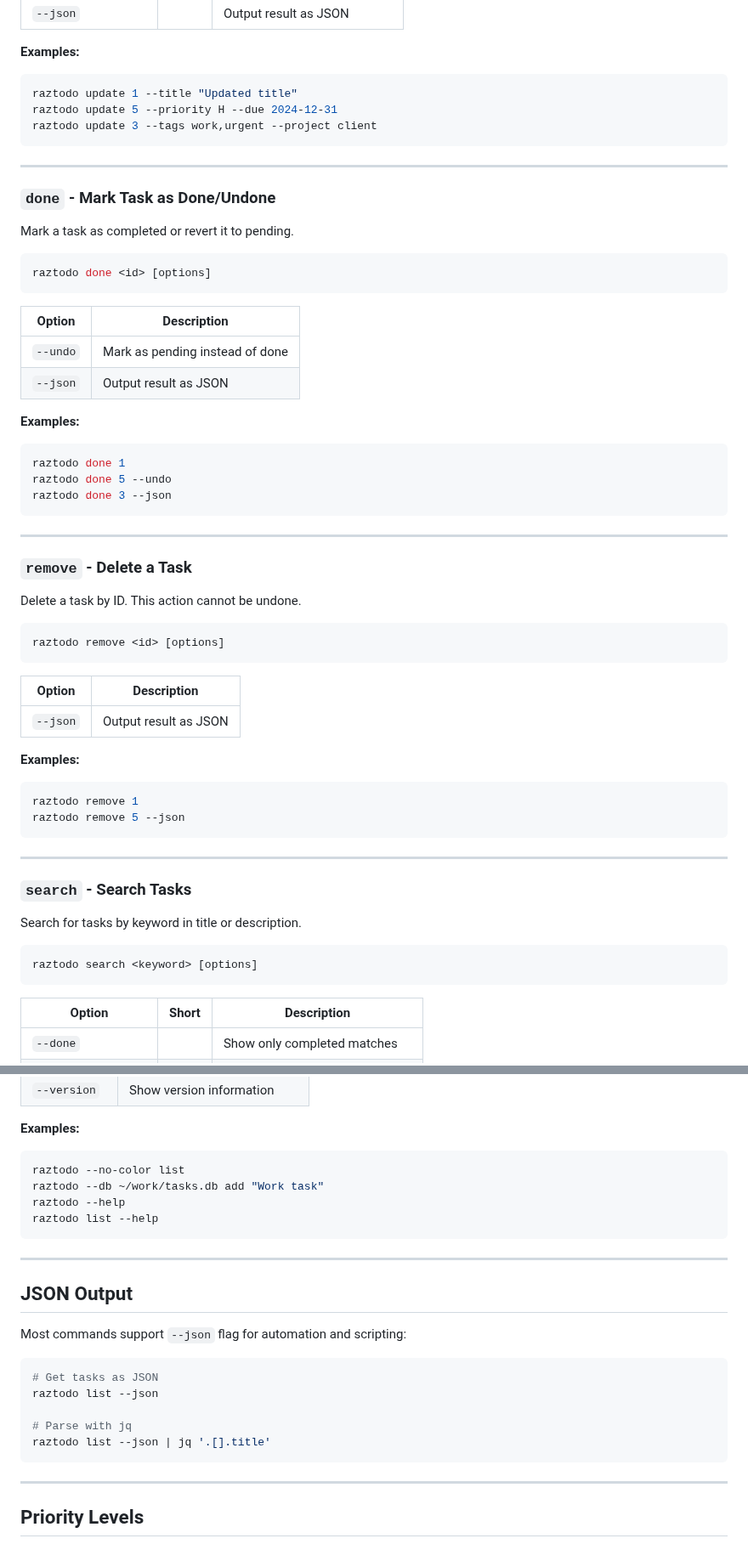
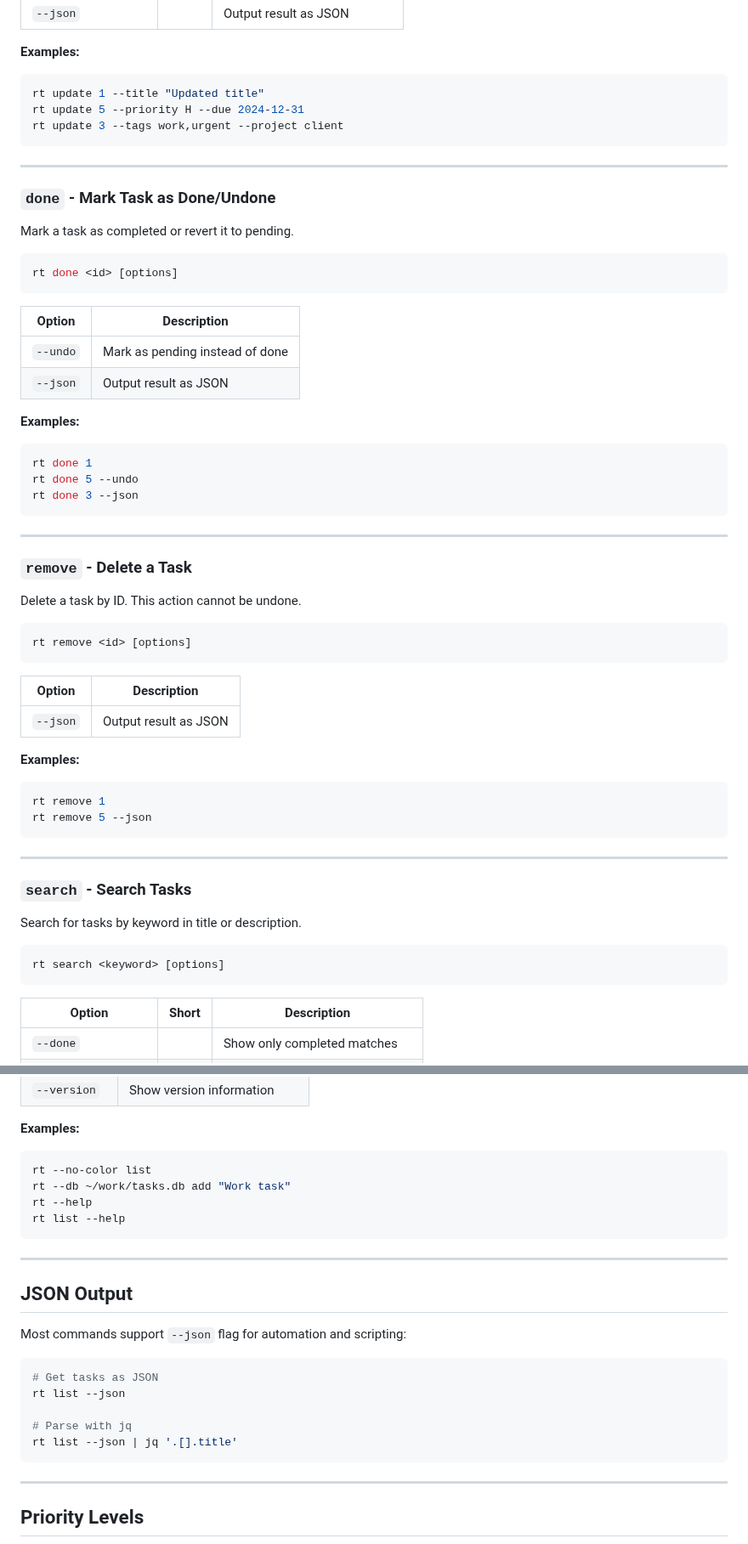
Before and after one commit to razbuild/raztodo, a Markdown page: docs/USAGE.md, 2 parts joined by grey strips. Shown at 85% size. Drawn GitHub-style.

````diff
--- a/docs/USAGE.md
+++ b/docs/USAGE.md
@@ -106,9 +106,9 @@ raztodo update <id> [options]
 **Examples:**
 
 ```bash
-raztodo update 1 --title "Updated title"
-raztodo update 5 --priority H --due 2024-12-31
-raztodo update 3 --tags work,urgent --project client
+rt update 1 --title "Updated title"
+rt update 5 --priority H --due 2024-12-31
+rt update 3 --tags work,urgent --project client
 ```
 
 ---
@@ -118,7 +118,7 @@ raztodo update 3 --tags work,urgent --project client
 Mark a task as completed or revert it to pending.
 
 ```bash
-raztodo done <id> [options]
+rt done <id> [options]
 ```
 
 | Option | Description |
@@ -129,9 +129,9 @@ raztodo done <id> [options]
 **Examples:**
 
 ```bash
-raztodo done 1
-raztodo done 5 --undo
-raztodo done 3 --json
+rt done 1
+rt done 5 --undo
+rt done 3 --json
 ```
 
 ---
@@ -141,7 +141,7 @@ raztodo done 3 --json
 Delete a task by ID. This action cannot be undone.
 
 ```bash
-raztodo remove <id> [options]
+rt remove <id> [options]
 ```
 
 | Option | Description |
@@ -151,8 +151,8 @@ raztodo remove <id> [options]
 **Examples:**
 
 ```bash
-raztodo remove 1
-raztodo remove 5 --json
+rt remove 1
+rt remove 5 --json
 ```
 
 ---
@@ -162,7 +162,7 @@ raztodo remove 5 --json
 Search for tasks by keyword in title or description.
 
 ```bash
-raztodo search <keyword> [options]
+rt search <keyword> [options]
 ```
 
 | Option | Short | Description |
@@ -253,10 +253,10 @@ These options work with all commands:
 **Examples:**
 
 ```bash
-raztodo --no-color list
-raztodo --db ~/work/tasks.db add "Work task"
-raztodo --help
-raztodo list --help
+rt --no-color list
+rt --db ~/work/tasks.db add "Work task"
+rt --help
+rt list --help
 ```
 
 ---
@@ -267,10 +267,10 @@ Most commands support `--json` flag for automation and scripting:
 
 ```bash
 # Get tasks as JSON
-raztodo list --json
+rt list --json
 
 # Parse with jq
-raztodo list --json | jq '.[].title'
+rt list --json | jq '.[].title'
 ```
 
 ---
````
Also changed, not shown: other parts of docs/USAGE.md (+26 -26 lines).
